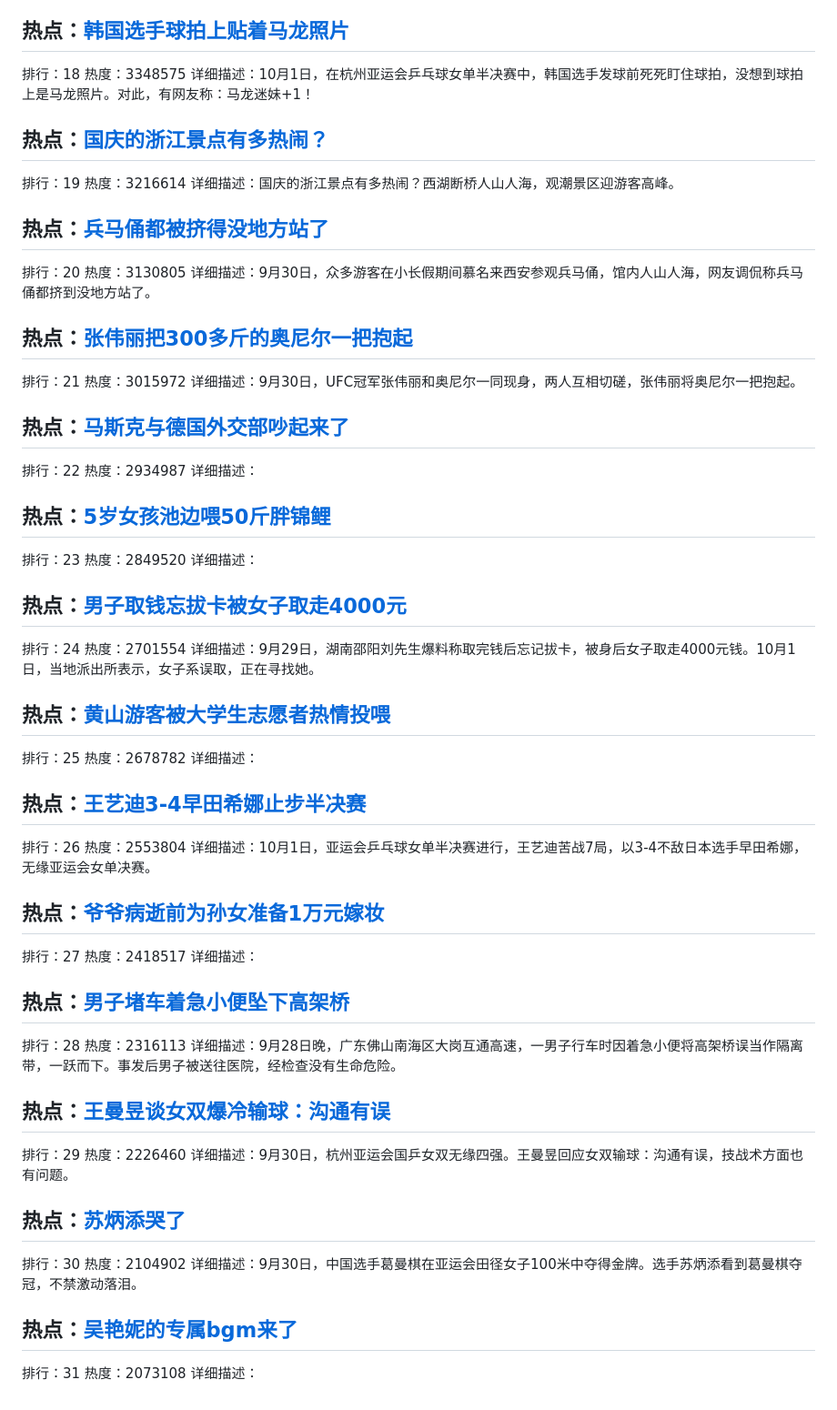
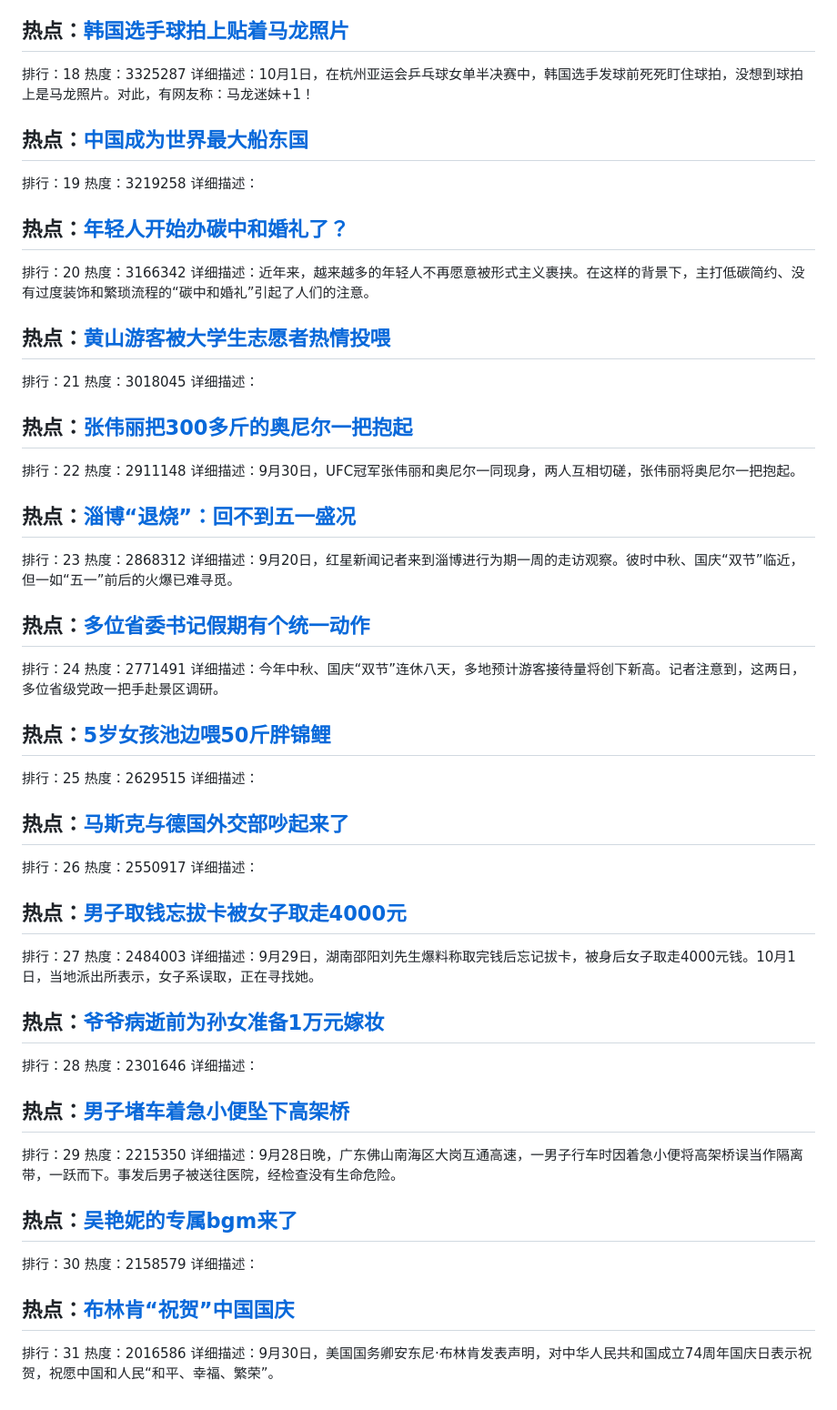
Before and after one commit to qqhsx/Top-search, a Markdown page: index.md, the part around one of its changes. Shown at 91% size. Rendered like a GitHub page.

```diff
--- a/index.md
+++ b/index.md
@@ -90,70 +89,71 @@
 
 ## 热点：[韩国选手球拍上贴着马龙照片](https://cn.bing.com/search?q=韩国选手球拍上贴着马龙照片)
 排行：18
-热度：3348575
+热度：3325287
 详细描述：10月1日，在杭州亚运会乒乓球女单半决赛中，韩国选手发球前死死盯住球拍，没想到球拍上是马龙照片。对此，有网友称：马龙迷妹+1！
 
-## 热点：[国庆的浙江景点有多热闹？](https://cn.bing.com/search?q=国庆的浙江景点有多热闹？)
+## 热点：[中国成为世界最大船东国](https://cn.bing.com/search?q=中国成为世界最大船东国)
 排行：19
-热度：3216614
-详细描述：国庆的浙江景点有多热闹？西湖断桥人山人海，观潮景区迎游客高峰。
+热度：3219258
+详细描述：
 
-## 热点：[兵马俑都被挤得没地方站了](https://cn.bing.com/search?q=兵马俑都被挤得没地方站了)
+## 热点：[年轻人开始办碳中和婚礼了？](https://cn.bing.com/search?q=年轻人开始办碳中和婚礼了？)
 排行：20
-热度：3130805
-详细描述：9月30日，众多游客在小长假期间慕名来西安参观兵马俑，馆内人山人海，网友调侃称兵马俑都挤到没地方站了。
+热度：3166342
+详细描述：近年来，越来越多的年轻人不再愿意被形式主义裹挟。在这样的背景下，主打低碳简约、没有过度装饰和繁琐流程的“碳中和婚礼”引起了人们的注意。
+
+
+## 热点：[黄山游客被大学生志愿者热情投喂](https://cn.bing.com/search?q=黄山游客被大学生志愿者热情投喂)
+排行：21
+热度：3018045
+详细描述：
 
 ## 热点：[张伟丽把300多斤的奥尼尔一把抱起](https://cn.bing.com/search?q=张伟丽把300多斤的奥尼尔一把抱起)
-排行：21
-热度：3015972
+排行：22
+热度：2911148
 详细描述：9月30日，UFC冠军张伟丽和奥尼尔一同现身，两人互相切磋，张伟丽将奥尼尔一把抱起。
 
-## 热点：[马斯克与德国外交部吵起来了](https://cn.bing.com/search?q=马斯克与德国外交部吵起来了)
-排行：22
-热度：2934987
+## 热点：[淄博“退烧”：回不到五一盛况](https://cn.bing.com/search?q=淄博“退烧”：回不到五一盛况)
+排行：23
+热度：2868312
+详细描述：9月20日，红星新闻记者来到淄博进行为期一周的走访观察。彼时中秋、国庆“双节”临近，但一如“五一”前后的火爆已难寻觅。
+
+## 热点：[多位省委书记假期有个统一动作](https://cn.bing.com/search?q=多位省委书记假期有个统一动作)
+排行：24
+热度：2771491
+详细描述：今年中秋、国庆“双节”连休八天，多地预计游客接待量将创下新高。记者注意到，这两日，多位省级党政一把手赴景区调研。
+
+## 热点：[5岁女孩池边喂50斤胖锦鲤](https://cn.bing.com/search?q=5岁女孩池边喂50斤胖锦鲤)
+排行：25
+热度：2629515
 详细描述：
 
-## 热点：[5岁女孩池边喂50斤胖锦鲤](https://cn.bing.com/search?q=5岁女孩池边喂50斤胖锦鲤)
-排行：23
-热度：2849520
+## 热点：[马斯克与德国外交部吵起来了](https://cn.bing.com/search?q=马斯克与德国外交部吵起来了)
+排行：26
+热度：2550917
 详细描述：
 
 ## 热点：[男子取钱忘拔卡被女子取走4000元](https://cn.bing.com/search?q=男子取钱忘拔卡被女子取走4000元)
-排行：24
-热度：2701554
+排行：27
+热度：2484003
 详细描述：9月29日，湖南邵阳刘先生爆料称取完钱后忘记拔卡，被身后女子取走4000元钱。10月1日，当地派出所表示，女子系误取，正在寻找她。
 
-## 热点：[黄山游客被大学生志愿者热情投喂](https://cn.bing.com/search?q=黄山游客被大学生志愿者热情投喂)
-排行：25
-热度：2678782
-详细描述：
-
-## 热点：[王艺迪3-4早田希娜止步半决赛](https://cn.bing.com/search?q=王艺迪3-4早田希娜止步半决赛)
-排行：26
-热度：2553804
-详细描述：10月1日，亚运会乒乓球女单半决赛进行，王艺迪苦战7局，以3-4不敌日本选手早田希娜，无缘亚运会女单决赛。
-
 ## 热点：[爷爷病逝前为孙女准备1万元嫁妆](https://cn.bing.com/search?q=爷爷病逝前为孙女准备1万元嫁妆)
-排行：27
-热度：2418517
+排行：28
+热度：2301646
 详细描述：
 
 ## 热点：[男子堵车着急小便坠下高架桥](https://cn.bing.com/search?q=男子堵车着急小便坠下高架桥)
-排行：28
-热度：2316113
+排行：29
+热度：2215350
 详细描述：9月28日晚，广东佛山南海区大岗互通高速，一男子行车时因着急小便将高架桥误当作隔离带，一跃而下。事发后男子被送往医院，经检查没有生命危险。
 
-## 热点：[王曼昱谈女双爆冷输球：沟通有误](https://cn.bing.com/search?q=王曼昱谈女双爆冷输球：沟通有误)
-排行：29
-热度：2226460
-详细描述：9月30日，杭州亚运会国乒女双无缘四强。王曼昱回应女双输球：沟通有误，技战术方面也有问题。
+## 热点：[吴艳妮的专属bgm来了](https://cn.bing.com/search?q=吴艳妮的专属bgm来了)
+排行：30
+热度：2158579
+详细描述：
 
-## 热点：[苏炳添哭了](https://cn.bing.com/search?q=苏炳添哭了)
-排行：30
-热度：2104902
-详细描述：9月30日，中国选手葛曼棋在亚运会田径女子100米中夺得金牌。选手苏炳添看到葛曼棋夺冠，不禁激动落泪。
-
-## 热点：[吴艳妮的专属bgm来了](https://cn.bing.com/search?q=吴艳妮的专属bgm来了)
+## 热点：[布林肯“祝贺”中国国庆](https://cn.bing.com/search?q=布林肯“祝贺”中国国庆)
 排行：31
-热度：2073108
-详细描述：
+热度：2016586
+详细描述：9月30日，美国国务卿安东尼·布林肯发表声明，对中华人民共和国成立74周年国庆日表示祝贺，祝愿中国和人民“和平、幸福、繁荣”。
```
Also changed, not shown: other parts of index.md (+50 -51 lines).
